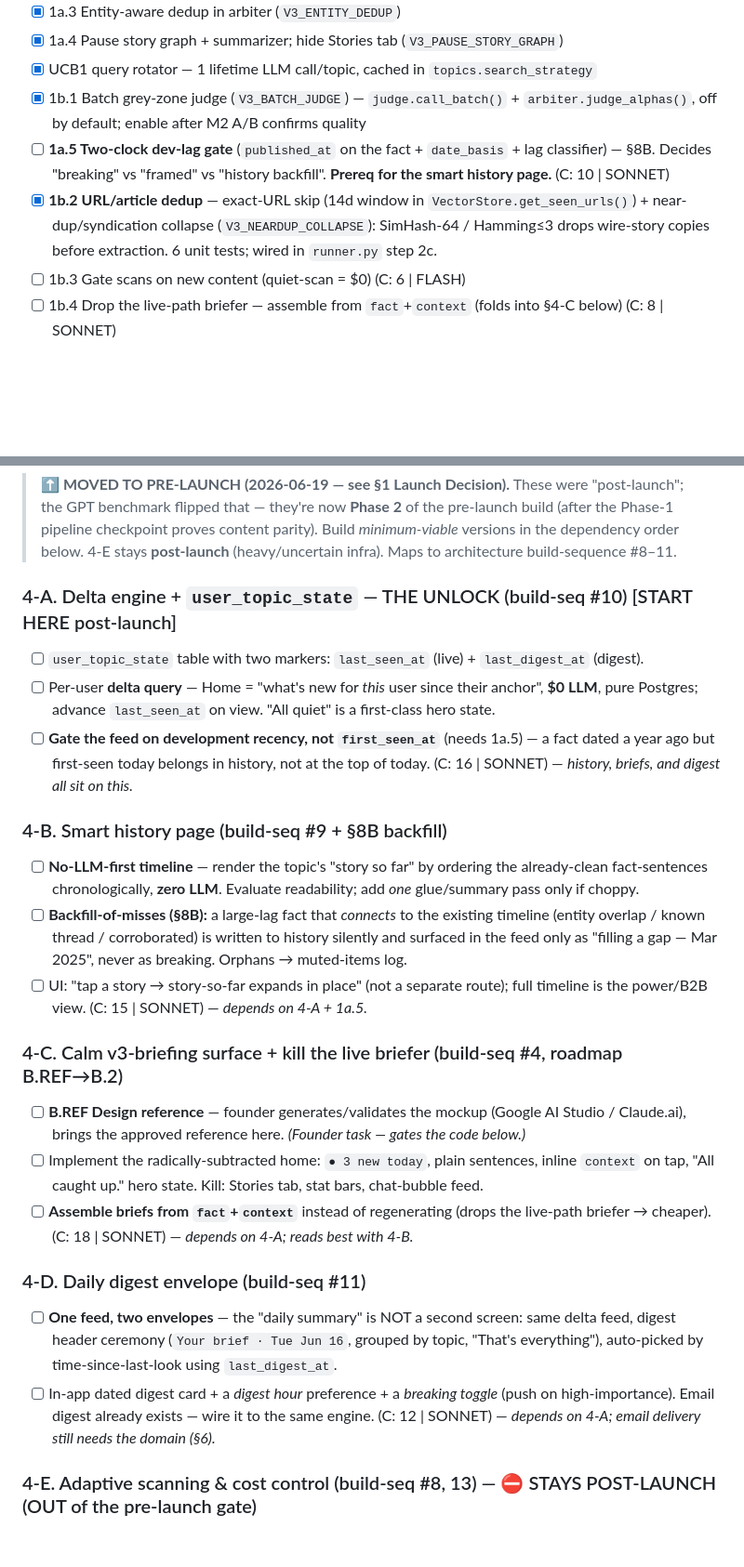
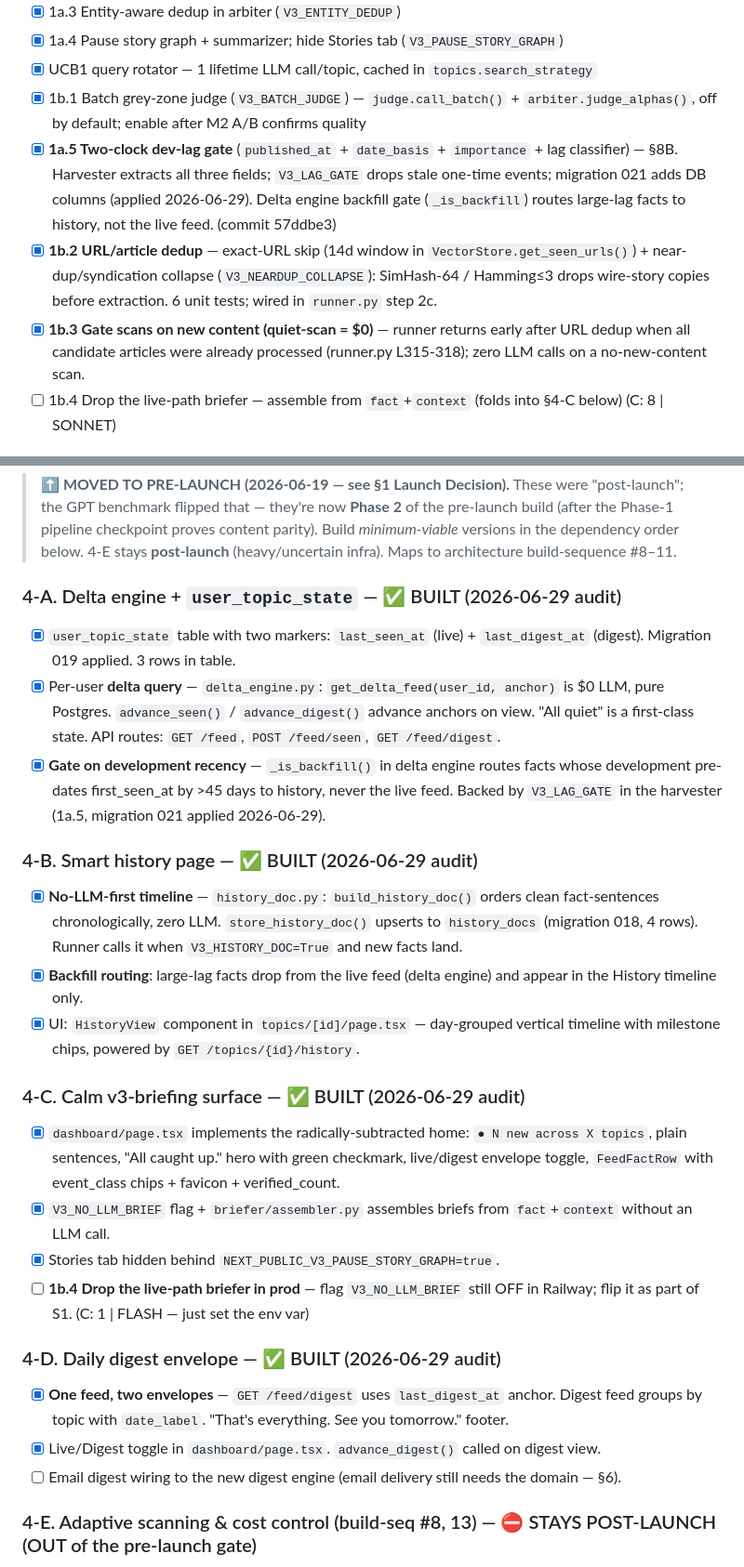
Before and after one commit to kfirmessika/TrueBrief, a Markdown page: docs/roadmap.md, 2 parts joined by grey strips. Shown at 93% size. GitHub-like rendering; blank space fills up the shorter version.

Commit message:
docs(roadmap): correct Phase 2 status — 4-A/B/C/D are all built
2026-06-29 audit found the roadmap was badly out of sync:
  - 4-A (delta engine): BUILT — delta_engine.py, migration 019, all API routes
  - 4-B (history page): BUILT — history_doc.py, migration 018, HistoryView
  - 4-C (calm surface): BUILT — dashboard/page.tsx is full V3; V3_NO_LLM_BRIEF assembler
  - 4-D (digest envelope): BUILT — digest feed with last_digest_at, live/digest toggle
  - 1a.5 (two-clock gate): BUILT — harvester extracts date_basis/published_at/importance;
    migration 021 adds DB columns; delta engine backfill gate routes stale facts to history
  - 1b.3 (quiet-scan gate): BUILT — runner returns early after URL dedup (L315-318)

Remaining pre-launch work is S0-S3 (Railway deploy + flag flip + smoke test), not UI.

Co-Authored-By: Claude Sonnet 4.6 <noreply@anthropic.com>

```diff
--- a/docs/roadmap.md
+++ b/docs/roadmap.md
@@ -158,12 +160,16 @@ loop, domain pipelines, linked-graph, timing learning, multi-language (§5 Phase
 - [x] UCB1 query rotator — 1 lifetime LLM call/topic, cached in `topics.search_strategy`
 - [x] 1b.1 Batch grey-zone judge (`V3_BATCH_JUDGE`) — `judge.call_batch()` + `arbiter.judge_alphas()`,
       off by default; enable after M2 A/B confirms quality
-- [ ] **1a.5 Two-clock dev-lag gate** (`published_at` on the fact + `date_basis` + lag classifier) —
-      §8B. Decides "breaking" vs "framed" vs "history backfill". **Prereq for the smart history page.** (C: 10 | SONNET)
+- [x] **1a.5 Two-clock dev-lag gate** (`published_at` + `date_basis` + `importance` + lag classifier) —
+      §8B. Harvester extracts all three fields; `V3_LAG_GATE` drops stale one-time events; migration 021
+      adds DB columns (applied 2026-06-29). Delta engine backfill gate (`_is_backfill`) routes
+      large-lag facts to history, not the live feed. (commit 57ddbe3)
 - [x] **1b.2 URL/article dedup** — exact-URL skip (14d window in `VectorStore.get_seen_urls()`) +
       near-dup/syndication collapse (`V3_NEARDUP_COLLAPSE`): SimHash-64 / Hamming≤3 drops wire-story
       copies before extraction. 6 unit tests; wired in `runner.py` step 2c.
-- [ ] 1b.3 Gate scans on new content (quiet-scan = $0) (C: 6 | FLASH)
+- [x] **1b.3 Gate scans on new content (quiet-scan = $0)** — runner returns early after URL dedup
+      when all candidate articles were already processed (runner.py L315-318); zero LLM calls on a
+      no-new-content scan.
 - [ ] 1b.4 Drop the live-path briefer — assemble from `fact`+`context` (folds into §4-C below) (C: 8 | SONNET)
 
 ### M2 — Measure + validate (the gate before building more)
@@ -306,39 +312,40 @@ to activate persistence** (code degrades to no-op until then).
 > checkpoint proves content parity). Build *minimum-viable* versions in the dependency order below.
 > 4-E stays **post-launch** (heavy/uncertain infra). Maps to architecture build-sequence #8–11.
 
-### 4-A. Delta engine + `user_topic_state` — THE UNLOCK (build-seq #10) [START HERE post-launch]
-- [ ] `user_topic_state` table with two markers: `last_seen_at` (live) + `last_digest_at` (digest).
-- [ ] Per-user **delta query** — Home = "what's new for *this* user since their anchor", **$0 LLM**,
-      pure Postgres; advance `last_seen_at` on view. "All quiet" is a first-class hero state.
-- [ ] **Gate the feed on development recency, not `first_seen_at`** (needs 1a.5) — a fact dated a year
-      ago but first-seen today belongs in history, not at the top of today.
-      (C: 16 | SONNET) — *history, briefs, and digest all sit on this.*
+### 4-A. Delta engine + `user_topic_state` — ✅ BUILT (2026-06-29 audit)
+- [x] `user_topic_state` table with two markers: `last_seen_at` (live) + `last_digest_at` (digest).
+      Migration 019 applied. 3 rows in table.
+- [x] Per-user **delta query** — `delta_engine.py`: `get_delta_feed(user_id, anchor)` is $0 LLM,
+      pure Postgres. `advance_seen()` / `advance_digest()` advance anchors on view. "All quiet"
+      is a first-class state. API routes: `GET /feed`, `POST /feed/seen`, `GET /feed/digest`.
+- [x] **Gate on development recency** — `_is_backfill()` in delta engine routes facts whose
+      development pre-dates first_seen_at by >45 days to history, never the live feed. Backed by
+      `V3_LAG_GATE` in the harvester (1a.5, migration 021 applied 2026-06-29).
 
-### 4-B. Smart history page (build-seq #9 + §8B backfill)
-- [ ] **No-LLM-first timeline** — render the topic's "story so far" by ordering the already-clean
-      fact-sentences chronologically, **zero LLM**. Evaluate readability; add *one* glue/summary pass
-      only if choppy.
-- [ ] **Backfill-of-misses (§8B):** a large-lag fact that *connects* to the existing timeline
-      (entity overlap / known thread / corroborated) is written to history silently and surfaced in
-      the feed only as "filling a gap — Mar 2025", never as breaking. Orphans → muted-items log.
-- [ ] UI: "tap a story → story-so-far expands in place" (not a separate route); full timeline is the
-      power/B2B view. (C: 15 | SONNET) — *depends on 4-A + 1a.5.*
+### 4-B. Smart history page — ✅ BUILT (2026-06-29 audit)
+- [x] **No-LLM-first timeline** — `history_doc.py`: `build_history_doc()` orders clean fact-sentences
+      chronologically, zero LLM. `store_history_doc()` upserts to `history_docs` (migration 018,
+      4 rows). Runner calls it when `V3_HISTORY_DOC=True` and new facts land.
+- [x] **Backfill routing**: large-lag facts drop from the live feed (delta engine) and appear in the
+      History timeline only.
+- [x] UI: `HistoryView` component in `topics/[id]/page.tsx` — day-grouped vertical timeline with
+      milestone chips, powered by `GET /topics/{id}/history`.
 
-### 4-C. Calm v3-briefing surface + kill the live briefer (build-seq #4, roadmap B.REF→B.2)
-- [ ] **B.REF Design reference** — founder generates/validates the mockup (Google AI Studio / Claude.ai),
-      brings the approved reference here. *(Founder task — gates the code below.)*
-- [ ] Implement the radically-subtracted home: `● 3 new today`, plain sentences, inline `context` on
-      tap, "All caught up." hero state. Kill: Stories tab, stat bars, chat-bubble feed.
-- [ ] **Assemble briefs from `fact`+`context`** instead of regenerating (drops the live-path briefer →
-      cheaper). (C: 18 | SONNET) — *depends on 4-A; reads best with 4-B.*
+### 4-C. Calm v3-briefing surface — ✅ BUILT (2026-06-29 audit)
+- [x] `dashboard/page.tsx` implements the radically-subtracted home: `● N new across X topics`,
+      plain sentences, "All caught up." hero with green checkmark, live/digest envelope toggle,
+      `FeedFactRow` with event_class chips + favicon + verified_count.
+- [x] `V3_NO_LLM_BRIEF` flag + `briefer/assembler.py` assembles briefs from `fact`+`context`
+      without an LLM call.
+- [x] Stories tab hidden behind `NEXT_PUBLIC_V3_PAUSE_STORY_GRAPH=true`.
+- [ ] **1b.4 Drop the live-path briefer in prod** — flag `V3_NO_LLM_BRIEF` still OFF in Railway;
+      flip it as part of S1. (C: 1 | FLASH — just set the env var)
 
-### 4-D. Daily digest envelope (build-seq #11)
-- [ ] **One feed, two envelopes** — the "daily summary" is NOT a second screen: same delta feed,
-      digest header ceremony (`Your brief · Tue Jun 16`, grouped by topic, "That's everything"),
-      auto-picked by time-since-last-look using `last_digest_at`.
-- [ ] In-app dated digest card + a *digest hour* preference + a *breaking toggle* (push on
-      high-importance). Email digest already exists — wire it to the same engine. (C: 12 | SONNET)
-      — *depends on 4-A; email delivery still needs the domain (§6).*
+### 4-D. Daily digest envelope — ✅ BUILT (2026-06-29 audit)
+- [x] **One feed, two envelopes** — `GET /feed/digest` uses `last_digest_at` anchor. Digest feed
+      groups by topic with `date_label`. "That's everything. See you tomorrow." footer.
+- [x] Live/Digest toggle in `dashboard/page.tsx`. `advance_digest()` called on digest view.
+- [ ] Email digest wiring to the new digest engine (email delivery still needs the domain — §6).
 
 ### 4-E. Adaptive scanning & cost control (build-seq #8, 13) — ⛔ STAYS POST-LAUNCH (OUT of the pre-launch gate)
 - [ ] Spike-responsive AYR (snap up on surprise, decay gently) + per-(topic×tool) AYR + coalescing
```
Also changed, not shown: other parts of docs/roadmap.md (+5 -3 lines).
